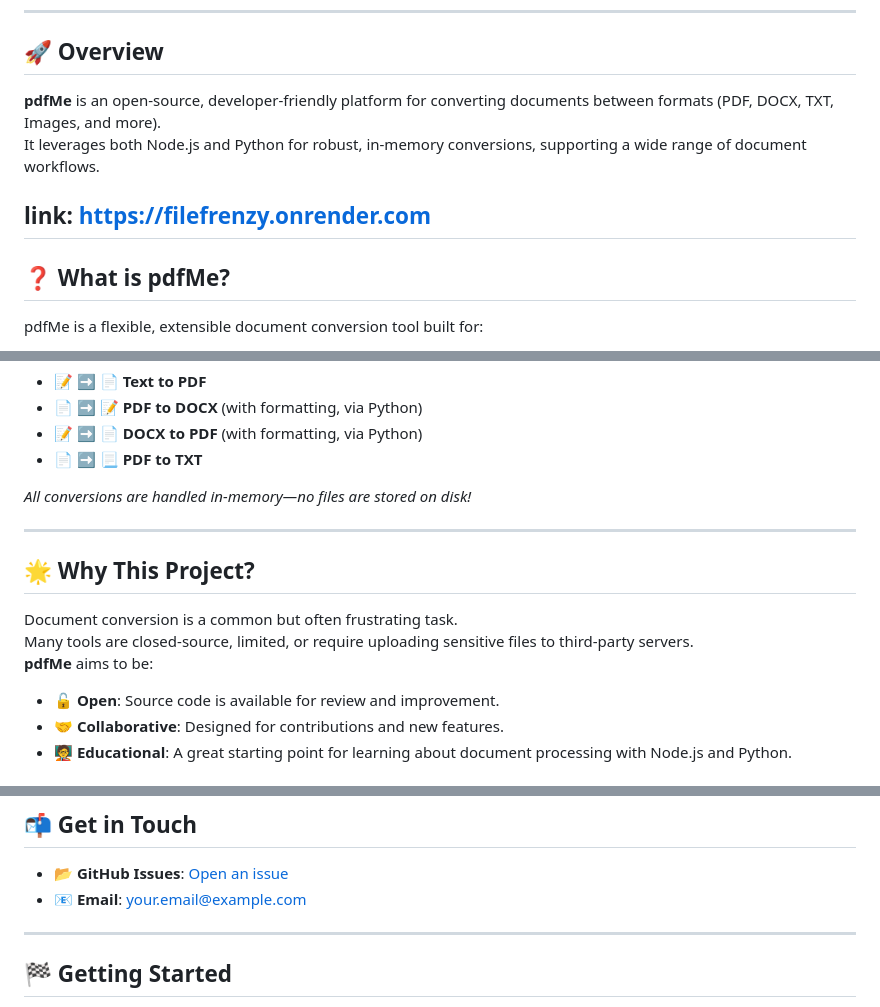
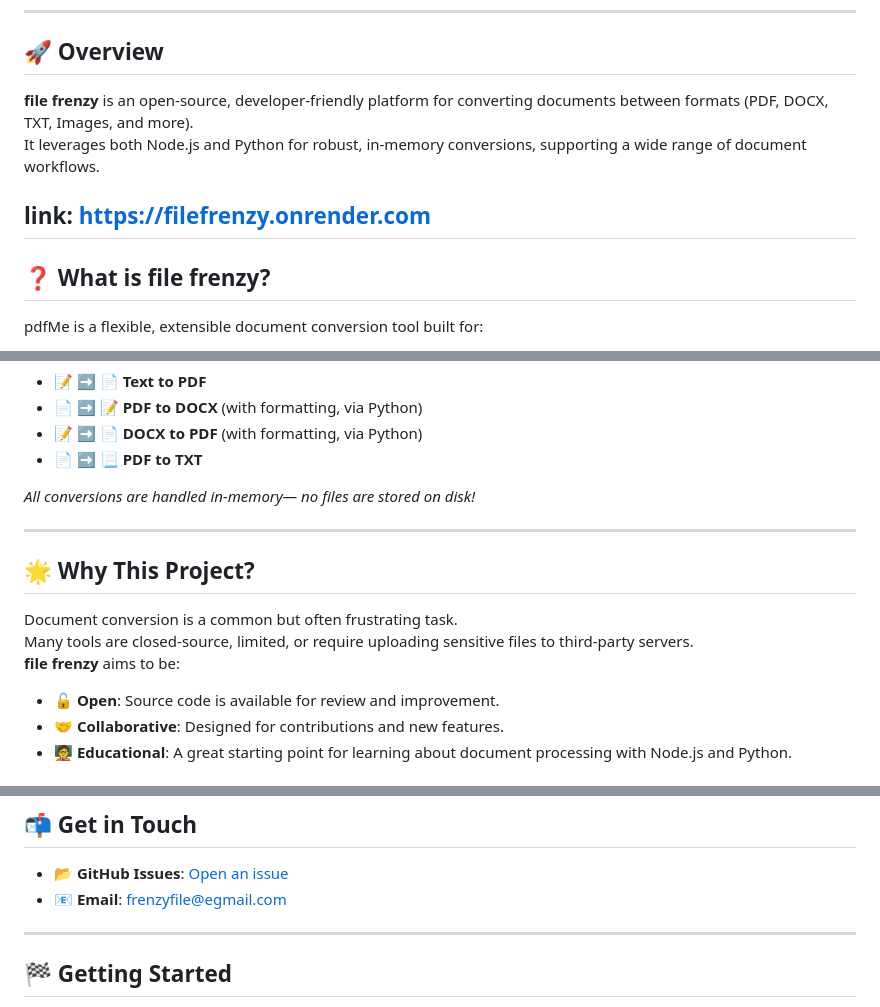
Before and after one commit to devzone-creator/pdfMe, a Markdown page: README.md, 3 parts joined by grey strips. GitHub-like rendering.

```diff
--- a/README.md
+++ b/README.md
@@ -4,13 +4,13 @@
 
 ## 🚀 Overview
 
-**pdfMe** is an open-source, developer-friendly platform for converting documents between formats (PDF, DOCX, TXT, Images, and more).
+**file frenzy** is an open-source, developer-friendly platform for converting documents between formats (PDF, DOCX, TXT, Images, and more).
 It leverages both Node.js and Python for robust, in-memory conversions, supporting a wide range of document workflows.
 
 link: https://filefrenzy.onrender.com
 ---
 
-## ❓ What is pdfMe?
+## ❓ What is file frenzy?
 
 pdfMe is a flexible, extensible document conversion tool built for:
 
@@ -27,7 +27,7 @@ pdfMe is a flexible, extensible document conversion tool built for:
 - 📝 ➡️ 📄 **DOCX to PDF** (with formatting, via Python)
 - 📄 ➡️ 📃 **PDF to TXT**
 
-_All conversions are handled in-memory—no files are stored on disk!_
+_All conversions are handled in-memory— no files are stored on disk!_
 
 ---
 
@@ -35,7 +35,7 @@ _All conversions are handled in-memory—no files are stored on disk!_
 
 Document conversion is a common but often frustrating task.
 Many tools are closed-source, limited, or require uploading sensitive files to third-party servers.
-**pdfMe** aims to be:
+**file frenzy** aims to be:
 
 - 🔓 **Open**: Source code is available for review and improvement.
 - 🤝 **Collaborative**: Designed for contributions and new features.
@@ -66,7 +66,7 @@ I am seeking:
 ## 📬 Get in Touch
 
 - 📂 **GitHub Issues**: [Open an issue](https://github.com/pdfme/issues)
-- 📧 **Email**: [your.email@example.com](mailto:frenzyfile@example.com)
+- 📧 **Email**: [frenzyfile@egmail.com](mailto:frenzyfile@example.com)
 
 ---
 
```
Also changed, not shown: other parts of README.md (+1 -1 lines).
